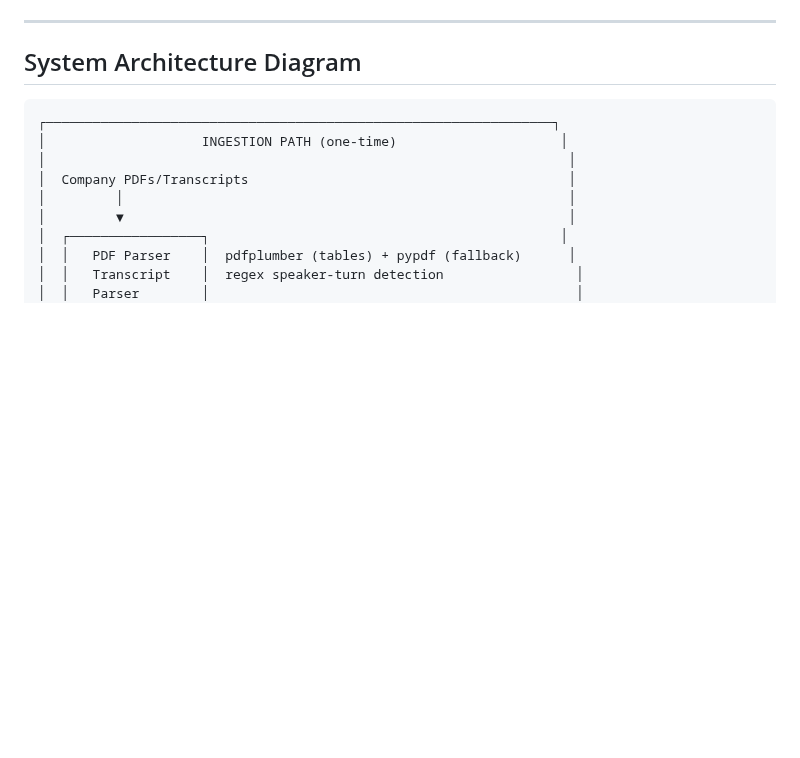
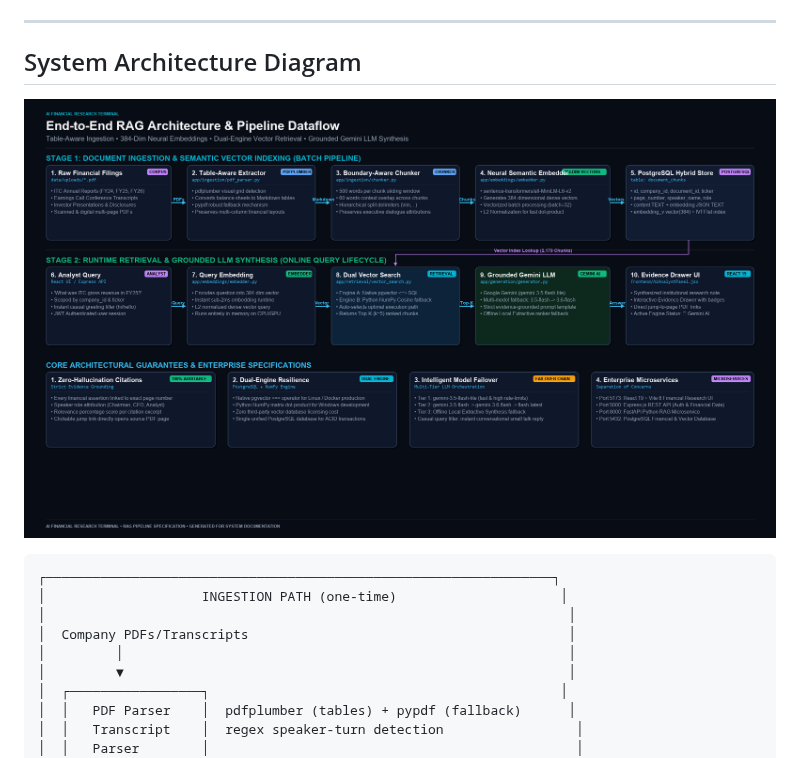
Before and after one commit to bhumsar07-arch/AI-Financial-Research-Terminal., a Markdown page: docs/07-rag/architecture.md, the part around the change. GitHub-like rendering; pictures changed too: docs/07-rag/rag_pipeline_diagram.png (added); blank space fills up the shorter version.

````diff
--- a/docs/07-rag/architecture.md
+++ b/docs/07-rag/architecture.md
@@ -40,6 +40,8 @@ This ensures answers are **traceable to source documents** with citations, page
 ---
 
 ## System Architecture Diagram
+
+![RAG Pipeline Architecture & Dataflow Diagram](./rag_pipeline_diagram.png)
 
 ```
 ┌─────────────────────────────────────────────────────────────────┐
````
Also changed, not shown: 4 other files.
